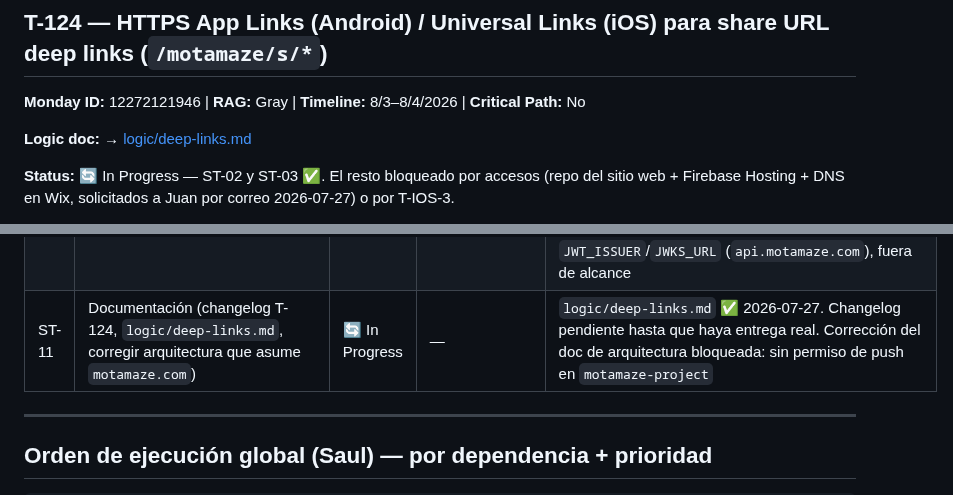
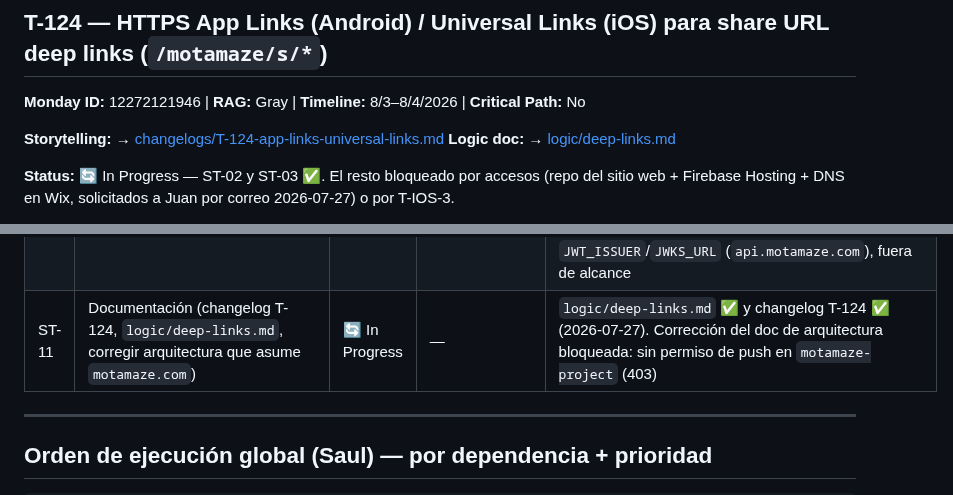
Before and after one commit to juanmosqueda-ingeniouscruciblestudios/motamaze_backend, a Markdown page: docs/IMPLEMENTATION.md, 2 parts joined by grey strips. Rendered like a GitHub page.

```diff
--- a/docs/IMPLEMENTATION.md
+++ b/docs/IMPLEMENTATION.md
@@ -288,6 +288,7 @@ Ordenadas por workstream y dependencia de ejecución.
 
 **Monday ID:** 12272121946 | **RAG:** Gray | **Timeline:** 8/3–8/4/2026 | **Critical Path:** No
 
+**Storytelling:** → [changelogs/T-124-app-links-universal-links.md](../changelogs/T-124-app-links-universal-links.md)
 **Logic doc:** → [logic/deep-links.md](../logic/deep-links.md)
 
 **Status:** 🔄 In Progress — ST-02 y ST-03 ✅. El resto bloqueado por accesos (repo del sitio web +
@@ -312,7 +313,7 @@ Firebase Hosting + DNS en Wix, solicitados a Juan por correo 2026-07-27) o por T
 | ST-08 | Repuntar registro DNS de `www` de Wix hacia Firebase Hosting + verificar propagación | ⏳ Pending | Acceso DNS (Wix) | Propagación hasta 24–48 h. Operación más delicada: toca el sitio corporativo en producción |
 | ST-09 | Agregar `www` como dominio en Firebase Hosting + redirect `301` al apex en `firebase.json` | ⏳ Pending | ST-08 | Provisiona el cert TLS para `www`, que hoy no está cubierto |
 | ST-10 | Actualizar `share_base_url` y referencias a `motamaze.com` en código, config y Terraform + tests | ✅ Done 2026-07-27 | — | `share_base_url` → `https://ingeniouscruciblestudios.com/motamaze`. +2 tests (literal del dominio y slash final; los existentes se autorreferenciaban al setting y no detectaban un dominio incorrecto). Suite: 202 passed, 8 skipped. Terraform sin cambios: solo contiene `JWT_ISSUER`/`JWKS_URL` (`api.motamaze.com`), fuera de alcance |
-| ST-11 | Documentación (changelog T-124, `logic/deep-links.md`, corregir arquitectura que asume `motamaze.com`) | 🔄 In Progress | — | `logic/deep-links.md` ✅ 2026-07-27. Changelog pendiente hasta que haya entrega real. Corrección del doc de arquitectura bloqueada: sin permiso de push en `motamaze-project` |
+| ST-11 | Documentación (changelog T-124, `logic/deep-links.md`, corregir arquitectura que asume `motamaze.com`) | 🔄 In Progress | — | `logic/deep-links.md` ✅ y changelog T-124 ✅ (2026-07-27). Corrección del doc de arquitectura bloqueada: sin permiso de push en `motamaze-project` (403) |
 
 ---
 
```
Also changed, not shown: changelogs/README.md (+1 -0 lines), changelogs/T-124-app-links-universal-links.md (added, +312 -0 lines).
